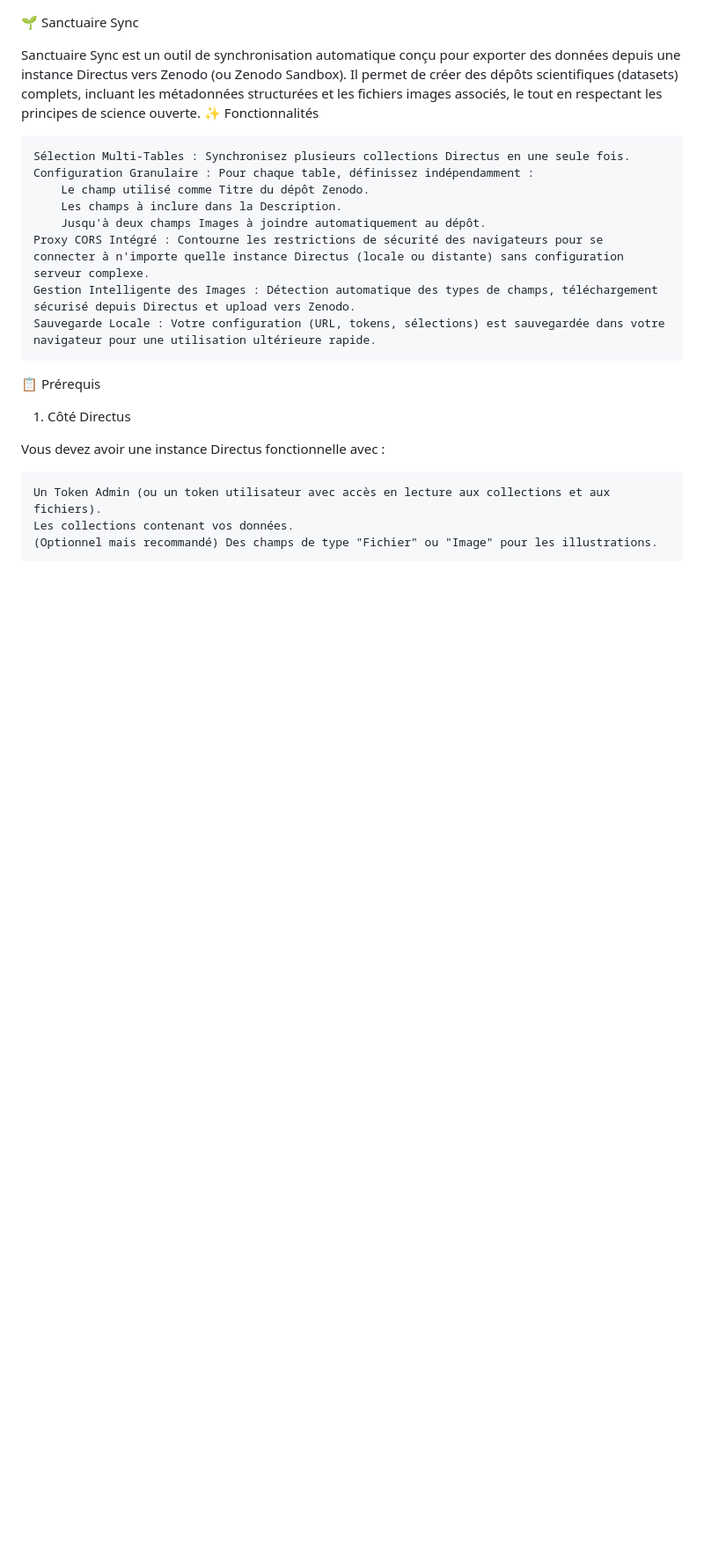
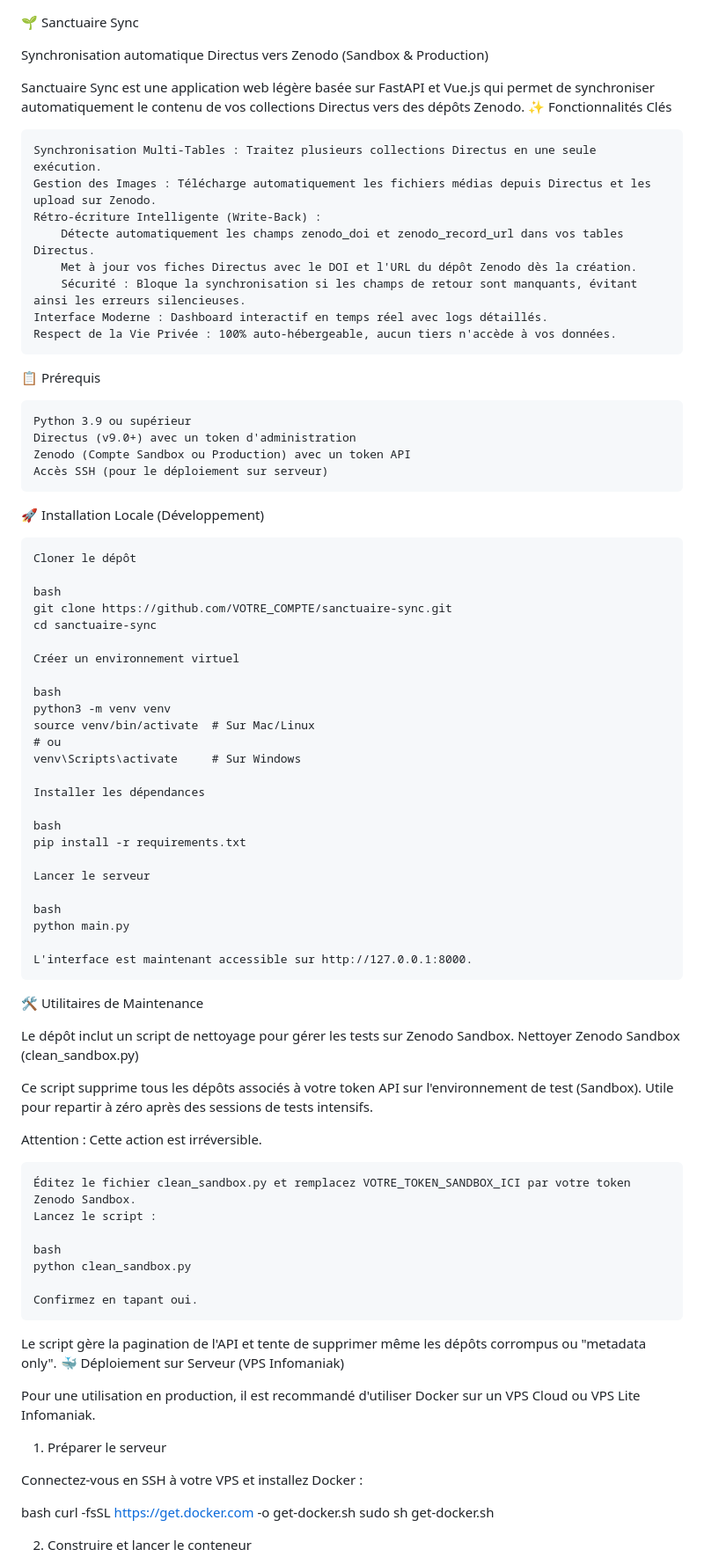
Before and after one commit to cypac05/sanctuaire-sync, a Markdown page: README.md, the part around one of its changes. Shown at 88% size. Drawn GitHub-style; blank space fills up the shorter version.

```diff
--- a/README.md
+++ b/README.md
@@ -1,23 +1,82 @@
 🌱 Sanctuaire Sync
 
-Sanctuaire Sync est un outil de synchronisation automatique conçu pour exporter des données depuis une instance Directus vers Zenodo (ou Zenodo Sandbox). Il permet de créer des dépôts scientifiques (datasets) complets, incluant les métadonnées structurées et les fichiers images associés, le tout en respectant les principes de science ouverte.
-✨ Fonctionnalités
+Synchronisation automatique Directus vers Zenodo (Sandbox & Production)
 
-    Sélection Multi-Tables : Synchronisez plusieurs collections Directus en une seule fois.
-    Configuration Granulaire : Pour chaque table, définissez indépendamment :
-        Le champ utilisé comme Titre du dépôt Zenodo.
-        Les champs à inclure dans la Description.
-        Jusqu'à deux champs Images à joindre automatiquement au dépôt.
-    Proxy CORS Intégré : Contourne les restrictions de sécurité des navigateurs pour se connecter à n'importe quelle instance Directus (locale ou distante) sans configuration serveur complexe.
-    Gestion Intelligente des Images : Détection automatique des types de champs, téléchargement sécurisé depuis Directus et upload vers Zenodo.
-    Sauvegarde Locale : Votre configuration (URL, tokens, sélections) est sauvegardée dans votre navigateur pour une utilisation ultérieure rapide.
+Sanctuaire Sync est une application web légère basée sur FastAPI et Vue.js qui permet de synchroniser automatiquement le contenu de vos collections Directus vers des dépôts Zenodo.
+✨ Fonctionnalités Clés
+
+    Synchronisation Multi-Tables : Traitez plusieurs collections Directus en une seule exécution.
+    Gestion des Images : Télécharge automatiquement les fichiers médias depuis Directus et les upload sur Zenodo.
+    Rétro-écriture Intelligente (Write-Back) :
+        Détecte automatiquement les champs zenodo_doi et zenodo_record_url dans vos tables Directus.
+        Met à jour vos fiches Directus avec le DOI et l'URL du dépôt Zenodo dès la création.
+        Sécurité : Bloque la synchronisation si les champs de retour sont manquants, évitant ainsi les erreurs silencieuses.
+    Interface Moderne : Dashboard interactif en temps réel avec logs détaillés.
+    Respect de la Vie Privée : 100% auto-hébergeable, aucun tiers n'accède à vos données.
 
 📋 Prérequis
-1. Côté Directus
 
-Vous devez avoir une instance Directus fonctionnelle avec :
+    Python 3.9 ou supérieur
+    Directus (v9.0+) avec un token d'administration
+    Zenodo (Compte Sandbox ou Production) avec un token API
+    Accès SSH (pour le déploiement sur serveur)
 
-    Un Token Admin (ou un token utilisateur avec accès en lecture aux collections et aux fichiers).
-    Les collections contenant vos données.
-    (Optionnel mais recommandé) Des champs de type "Fichier" ou "Image" pour les illustrations.
+🚀 Installation Locale (Développement)
 
+    Cloner le dépôt
+
+    bash
+    git clone https://github.com/VOTRE_COMPTE/sanctuaire-sync.git
+    cd sanctuaire-sync
+
+    Créer un environnement virtuel
+
+    bash
+    python3 -m venv venv
+    source venv/bin/activate  # Sur Mac/Linux
+    # ou
+    venv\Scripts\activate     # Sur Windows
+
+    Installer les dépendances
+
+    bash
+    pip install -r requirements.txt
+
+    Lancer le serveur
+
+    bash
+    python main.py
+
+    L'interface est maintenant accessible sur http://127.0.0.1:8000.
+
+🛠️ Utilitaires de Maintenance
+
+Le dépôt inclut un script de nettoyage pour gérer les tests sur Zenodo Sandbox.
+Nettoyer Zenodo Sandbox (clean_sandbox.py)
+
+Ce script supprime tous les dépôts associés à votre token API sur l'environnement de test (Sandbox). Utile pour repartir à zéro après des sessions de tests intensifs.
+
+Attention : Cette action est irréversible.
+
+    Éditez le fichier clean_sandbox.py et remplacez VOTRE_TOKEN_SANDBOX_ICI par votre token Zenodo Sandbox.
+    Lancez le script :
+
+    bash
+    python clean_sandbox.py
+
+    Confirmez en tapant oui.
+
+Le script gère la pagination de l'API et tente de supprimer même les dépôts corrompus ou "metadata only".
+🐳 Déploiement sur Serveur (VPS Infomaniak)
+
+Pour une utilisation en production, il est recommandé d'utiliser Docker sur un VPS Cloud ou VPS Lite Infomaniak.
+1. Préparer le serveur
+
+Connectez-vous en SSH à votre VPS et installez Docker :
+
+bash
+curl -fsSL https://get.docker.com -o get-docker.sh
+sudo sh get-docker.sh
+
+2. Construire et lancer le conteneur
+
```
Also changed, not shown: other parts of README.md (+27 -120 lines).
